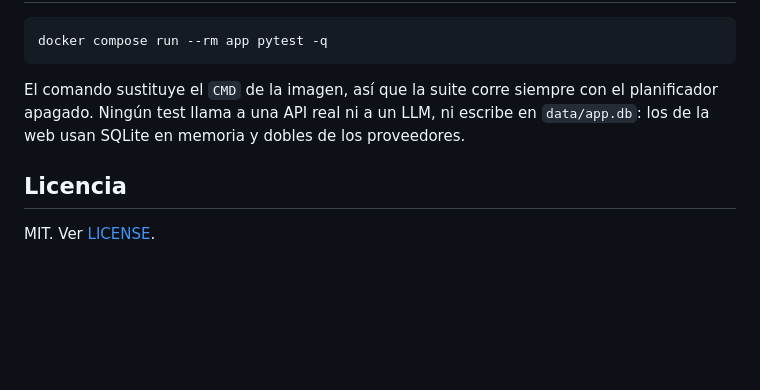
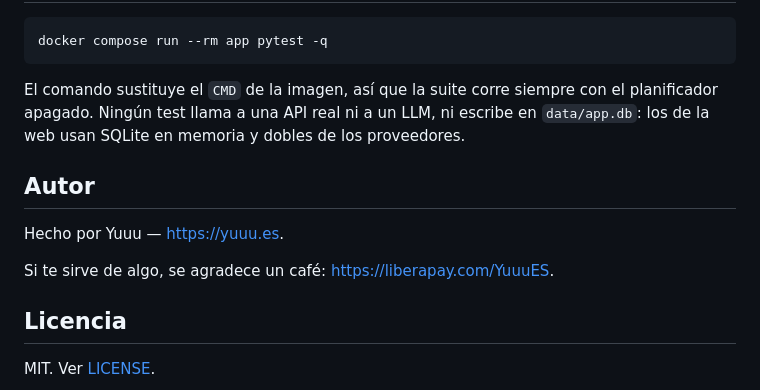
Before and after one commit to yuuues/isThatMyNewJob, a Markdown page: README.md, the part around the change. Drawn GitHub-style; blank space fills up the shorter version.

Commit message:
Añade la sección de autor al README

```diff
--- a/README.md
+++ b/README.md
@@ -207,6 +207,12 @@ El comando sustituye el `CMD` de la imagen, así que la suite corre siempre con
 planificador apagado. Ningún test llama a una API real ni a un LLM, ni escribe en
 `data/app.db`: los de la web usan SQLite en memoria y dobles de los proveedores.
 
+## Autor
+
+Hecho por Yuuu — <https://yuuu.es>.
+
+Si te sirve de algo, se agradece un café: <https://liberapay.com/YuuuES>.
+
 ## Licencia
 
 MIT. Ver [LICENSE](LICENSE).
```
